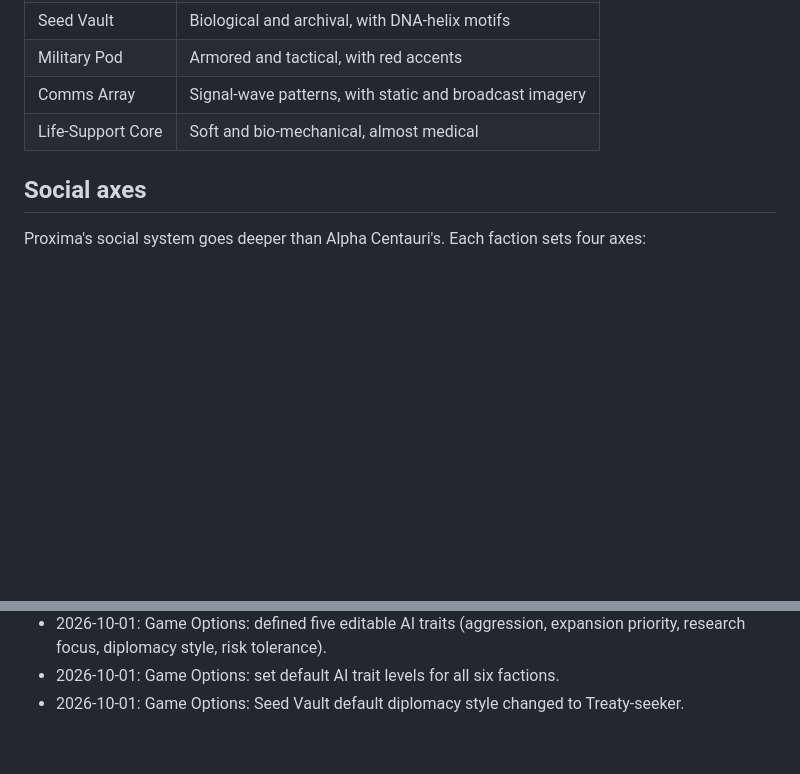
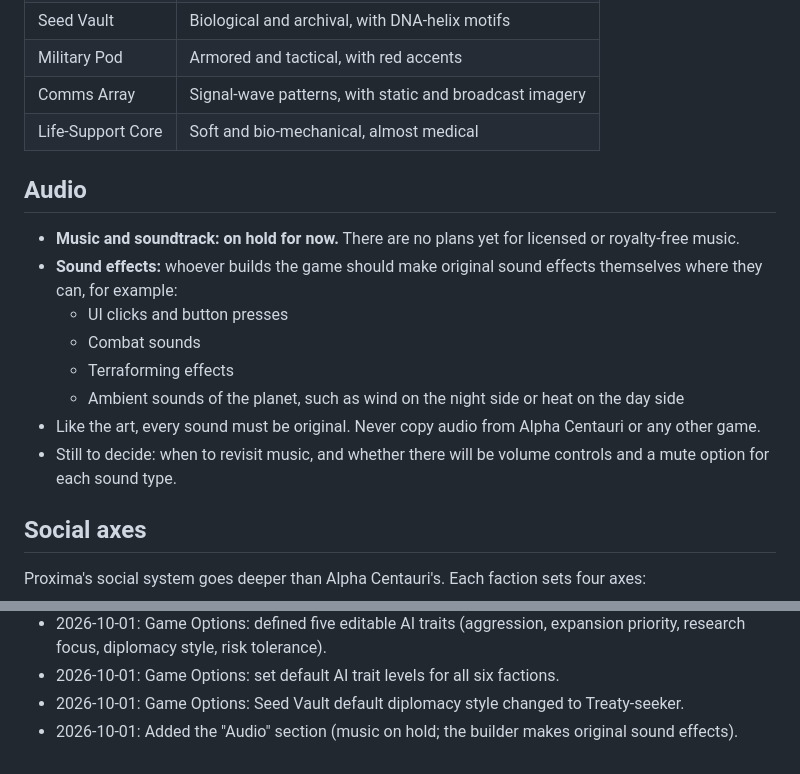
Before and after one commit to jasonvgriffin/proxima, a Markdown page: PROXIMA.md, 2 parts joined by grey strips. Rendered like a GitHub page; blank space fills up the shorter version.

Commit message:
PROXIMA.md: audio

```diff
--- a/PROXIMA.md
+++ b/PROXIMA.md
@@ -296,6 +296,17 @@ Every faction starts the game with one free tech that fits its identity.
 | Comms Array | Signal-wave patterns, with static and broadcast imagery |
 | Life-Support Core | Soft and bio-mechanical, almost medical |
 
+## Audio
+
+- **Music and soundtrack: on hold for now.** There are no plans yet for licensed or royalty-free music.
+- **Sound effects:** whoever builds the game should make original sound effects themselves where they can, for example:
+  - UI clicks and button presses
+  - Combat sounds
+  - Terraforming effects
+  - Ambient sounds of the planet, such as wind on the night side or heat on the day side
+- Like the art, every sound must be original. Never copy audio from Alpha Centauri or any other game.
+- Still to decide: when to revisit music, and whether there will be volume controls and a mute option for each sound type.
+
 ## Social axes
 
 Proxima's social system goes deeper than Alpha Centauri's. Each faction sets four axes:
@@ -382,3 +393,4 @@ The work is split by folder so several chats or agents can work at the same time
 - 2026-10-01: Game Options: defined five editable AI traits (aggression, expansion priority, research focus, diplomacy style, risk tolerance).
 - 2026-10-01: Game Options: set default AI trait levels for all six factions.
 - 2026-10-01: Game Options: Seed Vault default diplomacy style changed to Treaty-seeker.
+- 2026-10-01: Added the "Audio" section (music on hold; the builder makes original sound effects).
```
